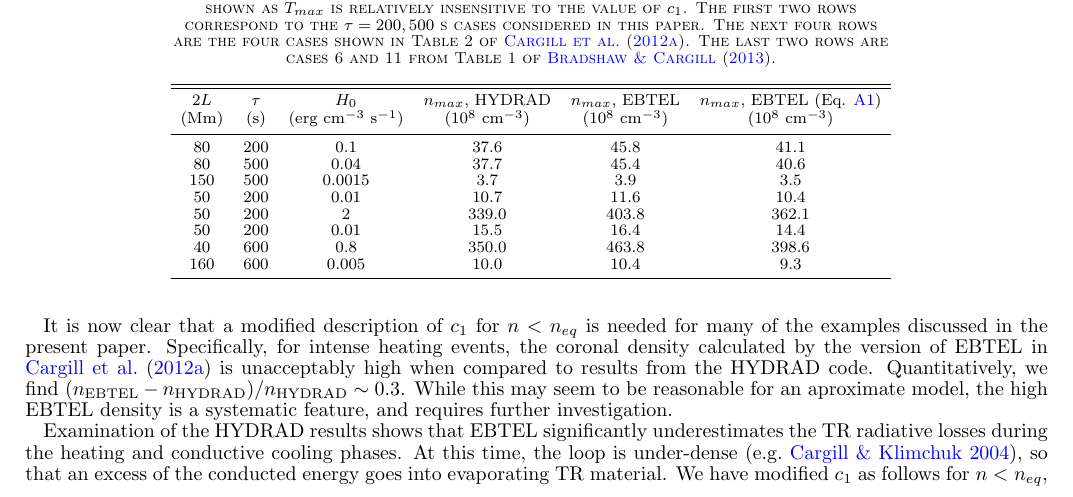
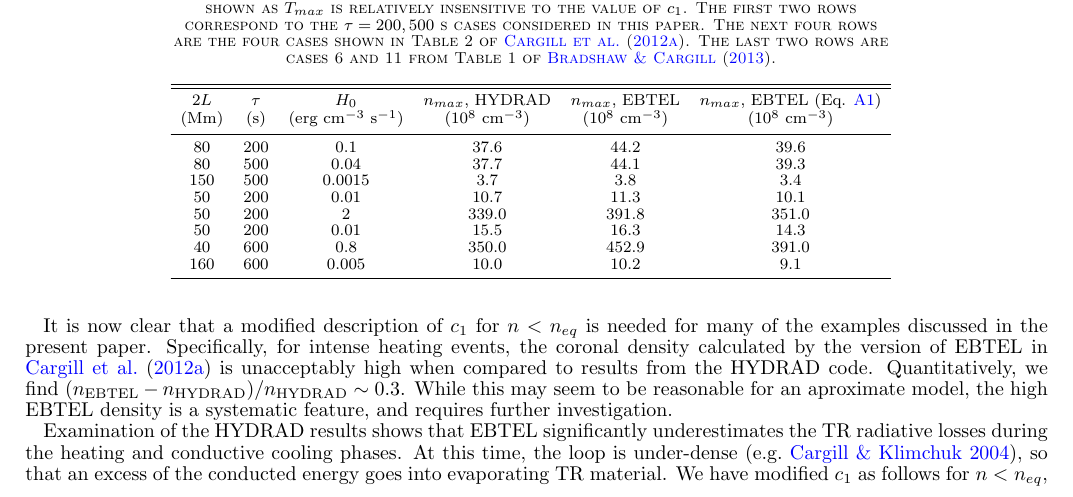
Before and after one commit to rice-solar-physics/hot_plasma_single_nanoflares, a LaTeX document (hot_non-flaring_plasma_1/hot_non_flaring_plasma_1.tex, which reads hot_non-flaring_plasma_1/tables/table_a1.tex): part of page 12 of 15, cut so that both start at the same text. Compiled offline with pdfLaTeX.

Commit message:
updating all figures and tables

```diff
--- a/hot_non-flaring_plasma_1/tables/table_a1.tex
+++ b/hot_non-flaring_plasma_1/tables/table_a1.tex
@@ -9,14 +9,14 @@ The last two rows are cases 6 and 11 from Table 1 of \citet{bradshaw_influence_2
 }
 \tablehead{\colhead{$2L$} & \colhead{$\tau$} & \colhead{$H_0$} & \colhead{$n_{max}$, HYDRAD} & \colhead{$n_{max}$, EBTEL} & \colhead{$n_{max}$, EBTEL (Eq. \ref{eq:c1_mod})}\\ \colhead{(Mm)} & \colhead{(s)} & \colhead{(erg cm$^{-3}$ s$^{-1}$)} & \colhead{($10^8$ cm$^{-3}$)} & \colhead{($10^8$ cm$^{-3}$)} & \colhead{($10^8$ cm$^{-3}$)}}
 \startdata
-80 & 200 & 0.1 & 37.6 & 45.8 & 41.1 \\
-80 & 500 & 0.04 & 37.7 & 45.4 & 40.6 \\
-150 & 500 & 0.0015 & 3.7 & 3.9 & 3.5 \\
-50 & 200 & 0.01 & 10.7 & 11.6 & 10.4 \\
-50 & 200 & 2 & 339.0 & 403.8 & 362.1 \\
-50 & 200 & 0.01 & 15.5 & 16.4 & 14.4 \\
-40 & 600 & 0.8 & 350.0 & 463.8 & 398.6 \\
-160 & 600 & 0.005 & 10.0 & 10.4 & 9.3
+80 & 200 & 0.1 & 37.6 & 44.2 & 39.6 \\
+80 & 500 & 0.04 & 37.7 & 44.1 & 39.3 \\
+150 & 500 & 0.0015 & 3.7 & 3.8 & 3.4 \\
+50 & 200 & 0.01 & 10.7 & 11.3 & 10.1 \\
+50 & 200 & 2 & 339.0 & 391.8 & 351.0 \\
+50 & 200 & 0.01 & 15.5 & 16.3 & 14.3 \\
+40 & 600 & 0.8 & 350.0 & 452.9 & 391.0 \\
+160 & 600 & 0.005 & 10.0 & 10.2 & 9.1
 \enddata
 \label{tab:table_c1_compare}
 \end{deluxetable}
```
Also changed, not shown: hot_non-flaring_plasma_1/figures/f1a.eps, hot_non-flaring_plasma_1/figures/f1b.eps, hot_non-flaring_plasma_1/figures/f2.eps, hot_non-flaring_plasma_1/figures/f3a.eps, hot_non-flaring_plasma_1/figures/f3b.eps, hot_non-flaring_plasma_1/figures/f4.eps, hot_non-flaring_plasma_1/figures/f5a.eps, hot_non-flaring_plasma_1/figures/f5b.eps, hot_non-flaring_plasma_1/figures/f6.eps, hot_non-flaring_plasma_1/figures/f7.eps, hot_non-flaring_plasma_1/figures/f8.eps.
